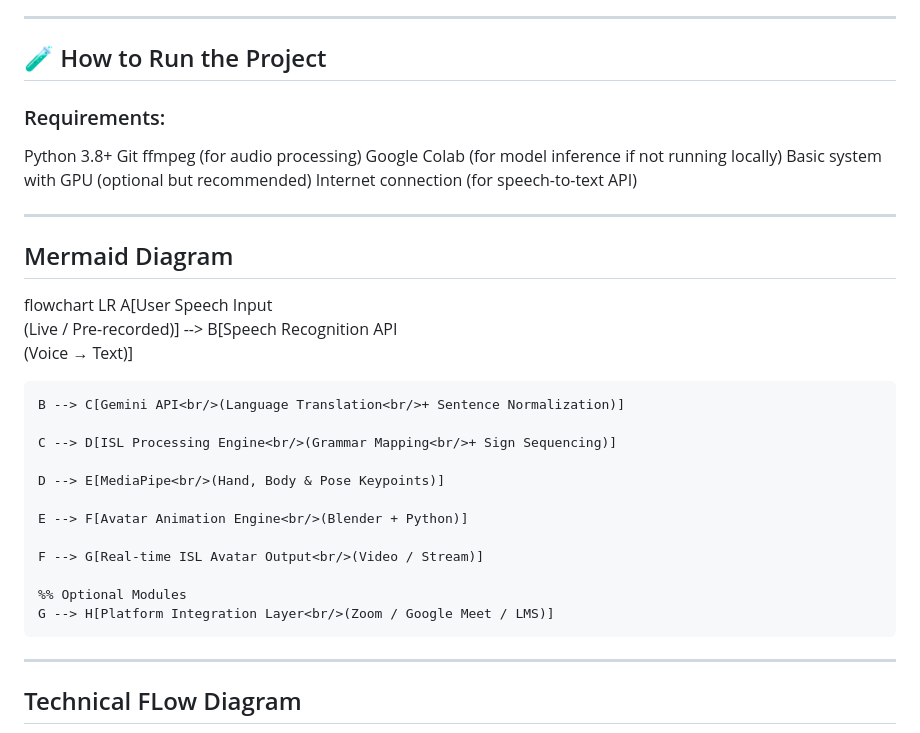
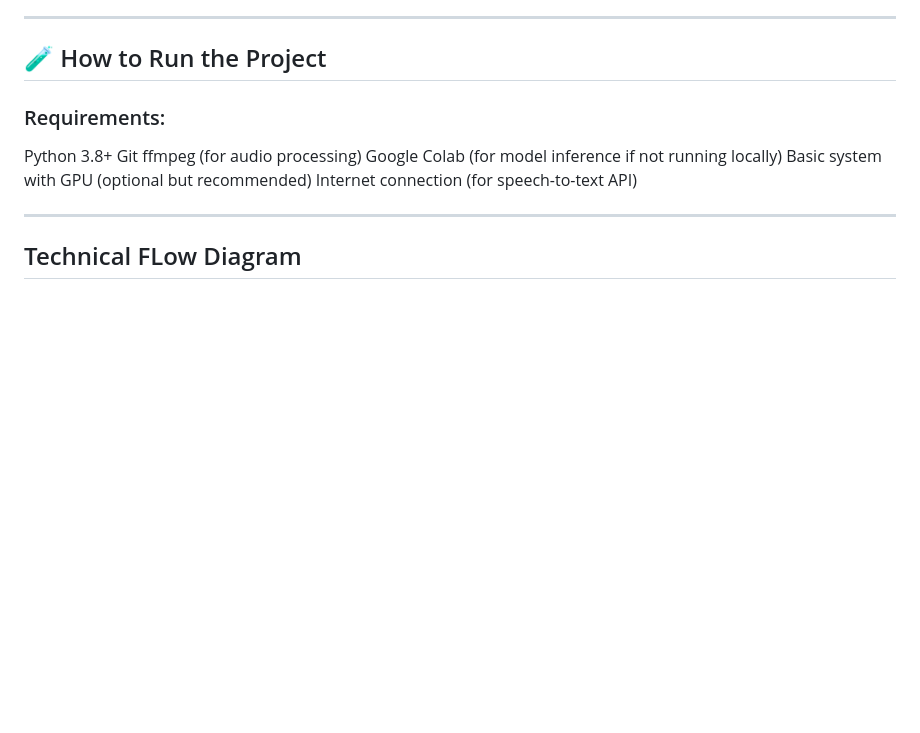
Before and after one commit to MadhavGandhi18/SignLabs, a Markdown page: README.md, the part around one of its changes. Drawn GitHub-style; blank space fills up the shorter version.

```diff
--- a/README.md
+++ b/README.md
@@ -72,23 +72,4 @@ Internet connection (for speech-to-text API)
 
 ---
 
-## Mermaid Diagram
-flowchart LR
-    A[User Speech Input<br/>(Live / Pre-recorded)] --> B[Speech Recognition API<br/>(Voice → Text)]
-
-    B --> C[Gemini API<br/>(Language Translation<br/>+ Sentence Normalization)]
-
-    C --> D[ISL Processing Engine<br/>(Grammar Mapping<br/>+ Sign Sequencing)]
-
-    D --> E[MediaPipe<br/>(Hand, Body & Pose Keypoints)]
-
-    E --> F[Avatar Animation Engine<br/>(Blender + Python)]
-
-    F --> G[Real-time ISL Avatar Output<br/>(Video / Stream)]
-
-    %% Optional Modules
-    G --> H[Platform Integration Layer<br/>(Zoom / Google Meet / LMS)]
-
----
-
 ## Technical FLow Diagram
```
Also changed, not shown: other parts of README.md (+1 -0 lines).
